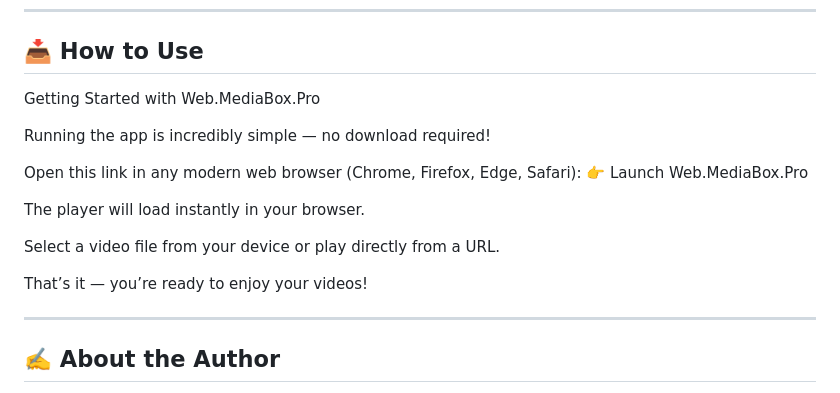
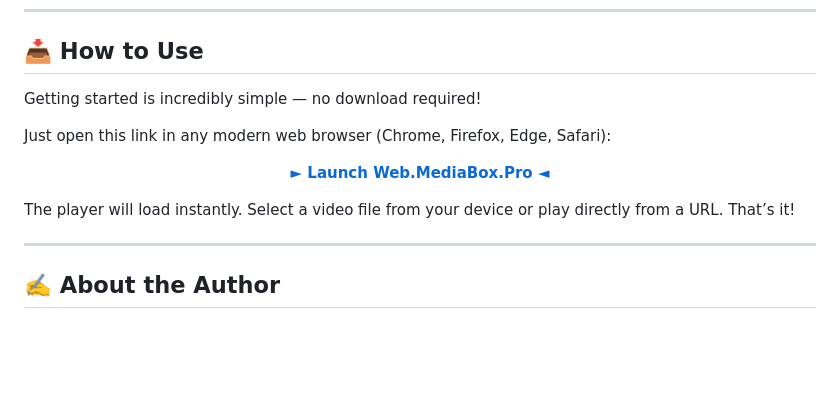
Before and after one commit to randybondoc/Web.MediaBox.Pro, a Markdown page: README.md, the part around one of its changes. Rendered like a GitHub page; blank space fills up the shorter version.

```diff
--- a/README.md
+++ b/README.md
@@ -93,18 +103,17 @@ This is the first stable, feature-complete version of the app. This release focu
 ---
 ## 📥 How to Use
 
-Getting Started with Web.MediaBox.Pro
+Getting started is incredibly simple — no download required!
 
-Running the app is incredibly simple — no download required!
+Just open this link in any modern web browser (Chrome, Firefox, Edge, Safari):
 
-Open this link in any modern web browser (Chrome, Firefox, Edge, Safari):
-👉 Launch Web.MediaBox.Pro
+<div align="center">
 
-The player will load instantly in your browser.
+**[► Launch Web.MediaBox.Pro ◄](https://randysbondoc.github.io/Web.MediaBox.Pro/web-mediabox-pro.html)**
 
-Select a video file from your device or play directly from a URL.
+</div>
 
-That’s it — you’re ready to enjoy your videos!
+The player will load instantly. Select a video file from your device or play directly from a URL. That’s it!
 
 ---
 ## ✍️ About the Author
```
Also changed, not shown: other parts of README.md (+26 -18 lines).
